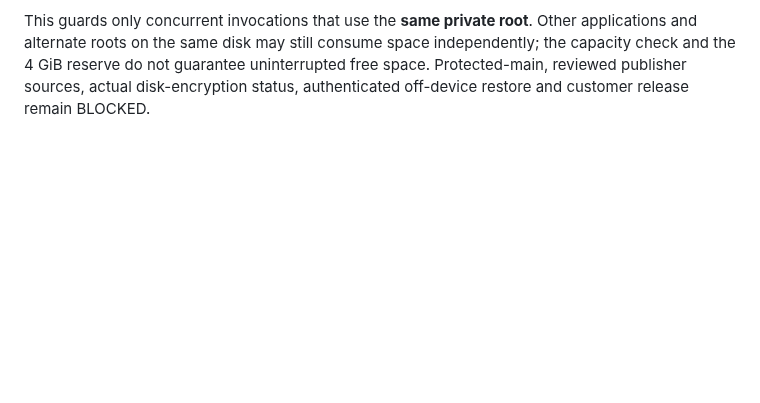
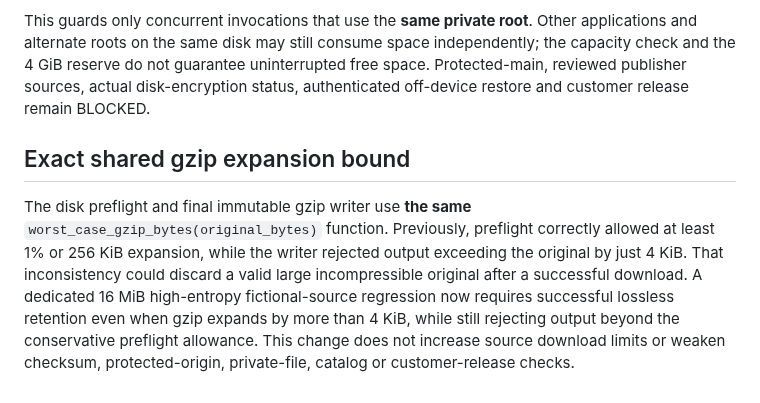
Before and after one commit to P00NSMASHER/capturebrief, a Markdown page: FY2027-COMPRESSED-DISK-RESERVE-CANDIDATE.md, the part around the change. Drawn GitHub-style; blank space fills up the shorter version.

Commit message:
Document aligned gzip expansion ceiling and synthetic high-entropy test

```diff
--- a/FY2027-COMPRESSED-DISK-RESERVE-CANDIDATE.md
+++ b/FY2027-COMPRESSED-DISK-RESERVE-CANDIDATE.md
@@ -60,3 +60,18 @@ space independently; the capacity check and the 4 GiB reserve do not
 guarantee uninterrupted free space. Protected-main, reviewed publisher
 sources, actual disk-encryption status, authenticated off-device restore
 and customer release remain BLOCKED.
+
+
+## Exact shared gzip expansion bound
+
+The disk preflight and final immutable gzip writer use **the same**
+`worst_case_gzip_bytes(original_bytes)` function. Previously, preflight
+correctly allowed at least 1% or 256 KiB expansion, while the writer
+rejected output exceeding the original by just 4 KiB. That inconsistency
+could discard a valid large incompressible original after a successful
+download. A dedicated 16 MiB high-entropy fictional-source regression
+now requires successful lossless retention even when gzip expands by more
+than 4 KiB, while still rejecting output beyond the conservative
+preflight allowance. This change does not increase source download
+limits or weaken checksum, protected-origin, private-file, catalog or
+customer-release checks.
```
